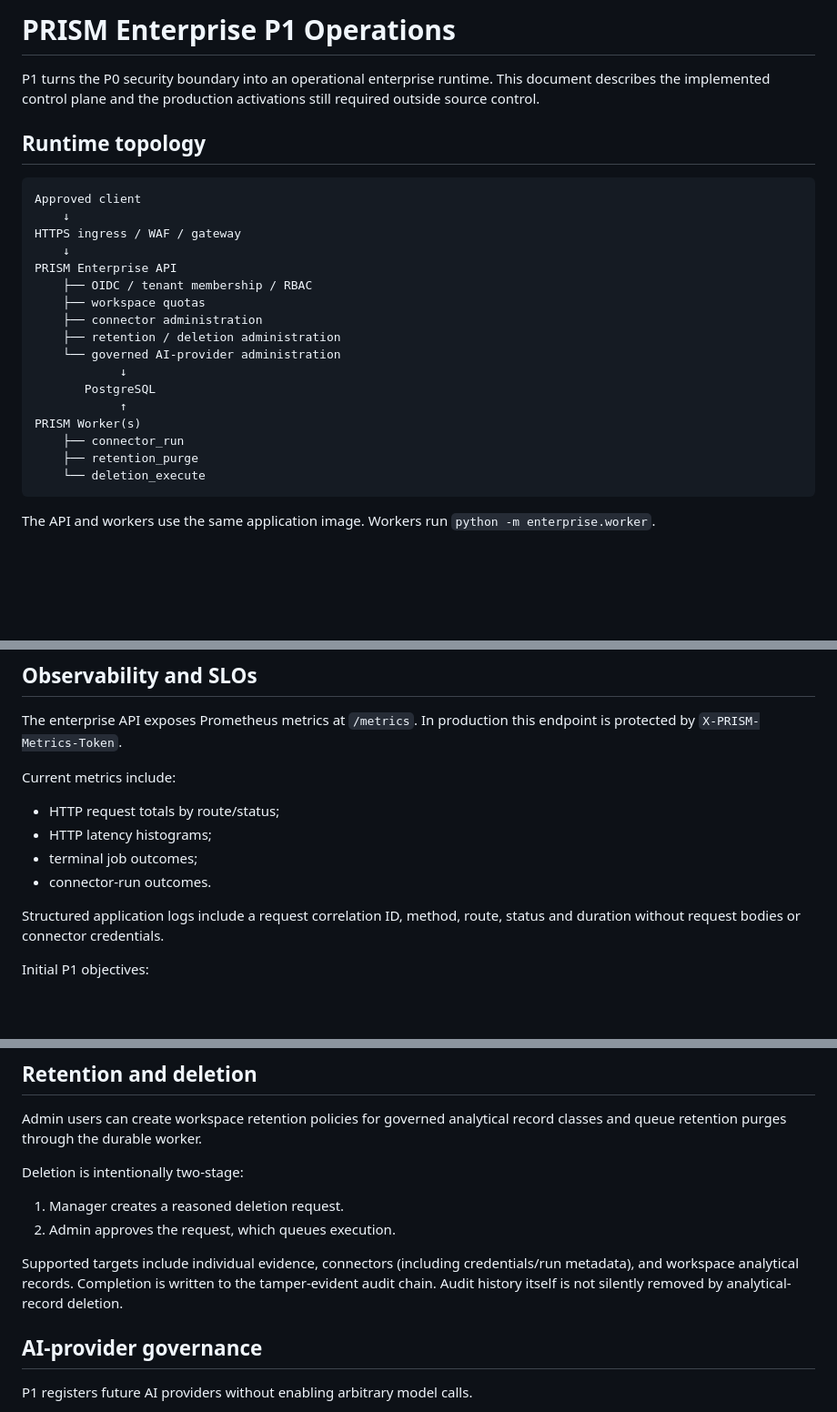
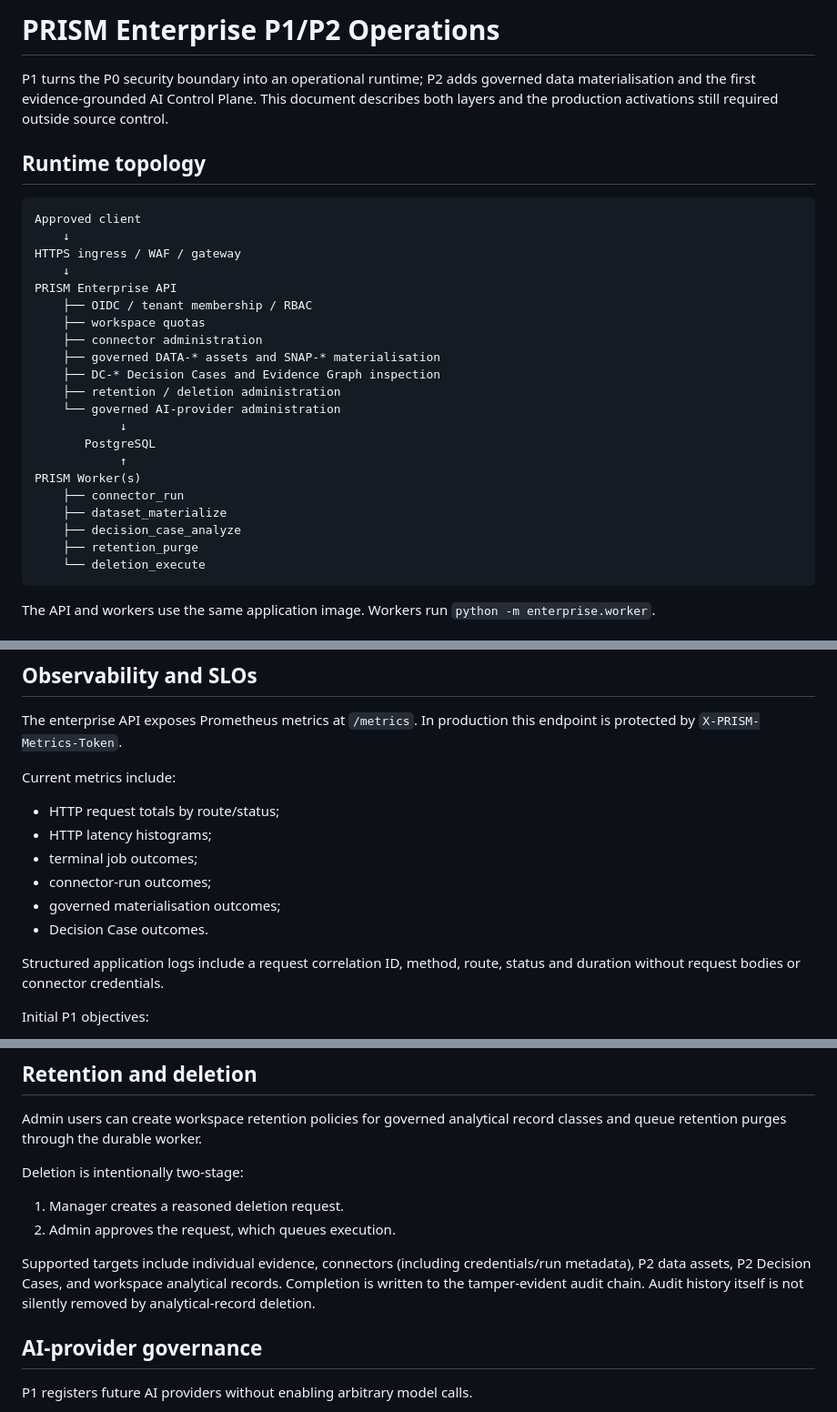
Before and after one commit to Utpal-Mishra/PRISM, a Markdown page: docs/enterprise_operations.md, 3 parts joined by grey strips. Shown at 91% size. Rendered like a GitHub page; blank space fills up the shorter version.

````diff
--- a/docs/enterprise_operations.md
+++ b/docs/enterprise_operations.md
@@ -1,6 +1,6 @@
-# PRISM Enterprise P1 Operations
+# PRISM Enterprise P1/P2 Operations
 
-P1 turns the P0 security boundary into an operational enterprise runtime. This document describes the implemented control plane and the production activations still required outside source control.
+P1 turns the P0 security boundary into an operational runtime; P2 adds governed data materialisation and the first evidence-grounded AI Control Plane. This document describes both layers and the production activations still required outside source control.
 
 ## Runtime topology
 
@@ -13,6 +13,8 @@ PRISM Enterprise API
     ├── OIDC / tenant membership / RBAC
     ├── workspace quotas
     ├── connector administration
+    ├── governed DATA-* assets and SNAP-* materialisation
+    ├── DC-* Decision Cases and Evidence Graph inspection
     ├── retention / deletion administration
     └── governed AI-provider administration
             ↓
@@ -20,6 +22,8 @@ PRISM Enterprise API
             ↑
 PRISM Worker(s)
     ├── connector_run
+    ├── dataset_materialize
+    ├── decision_case_analyze
     ├── retention_purge
     └── deletion_execute
 ```
@@ -73,7 +117,9 @@ Current metrics include:
 - HTTP request totals by route/status;
 - HTTP latency histograms;
 - terminal job outcomes;
-- connector-run outcomes.
+- connector-run outcomes;
+- governed materialisation outcomes;
+- Decision Case outcomes.
 
 Structured application logs include a request correlation ID, method, route, status and duration without request bodies or connector credentials.
 
@@ -101,7 +147,7 @@ Deletion is intentionally two-stage:
 1. Manager creates a reasoned deletion request.
 2. Admin approves the request, which queues execution.
 
-Supported targets include individual evidence, connectors (including credentials/run metadata), and workspace analytical records. Completion is written to the tamper-evident audit chain. Audit history itself is not silently removed by analytical-record deletion.
+Supported targets include individual evidence, connectors (including credentials/run metadata), P2 data assets, P2 Decision Cases, and workspace analytical records. Completion is written to the tamper-evident audit chain. Audit history itself is not silently removed by analytical-record deletion.
 
 ## AI-provider governance
 
````
Also changed, not shown: other parts of docs/enterprise_operations.md (+41 -1 lines).
